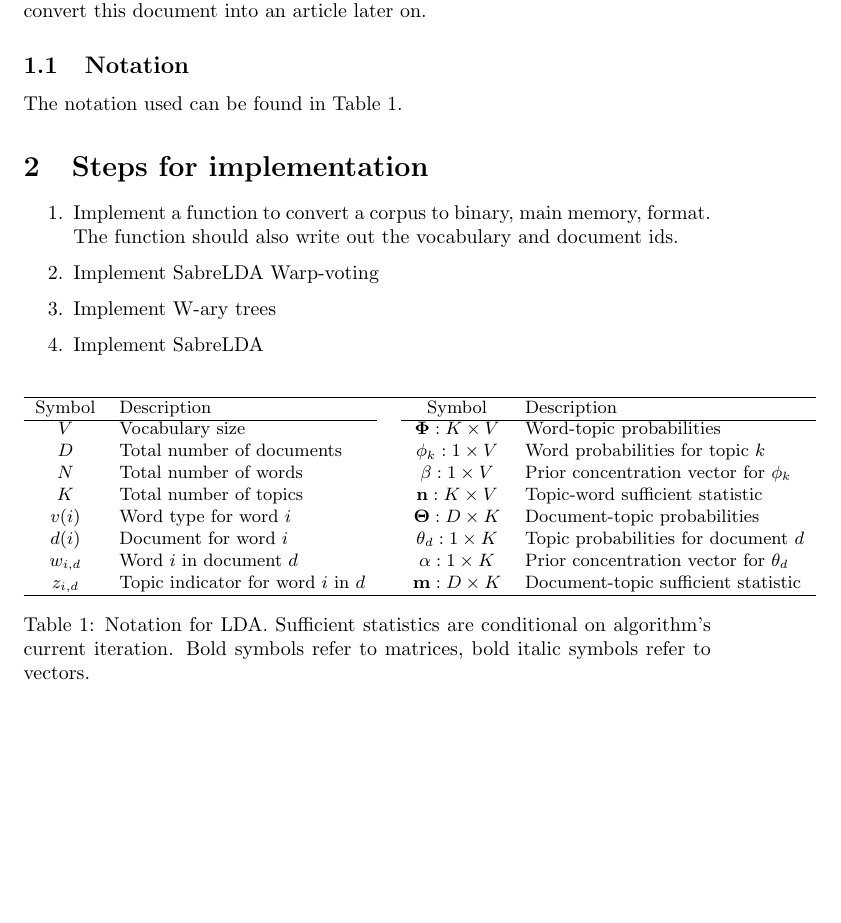
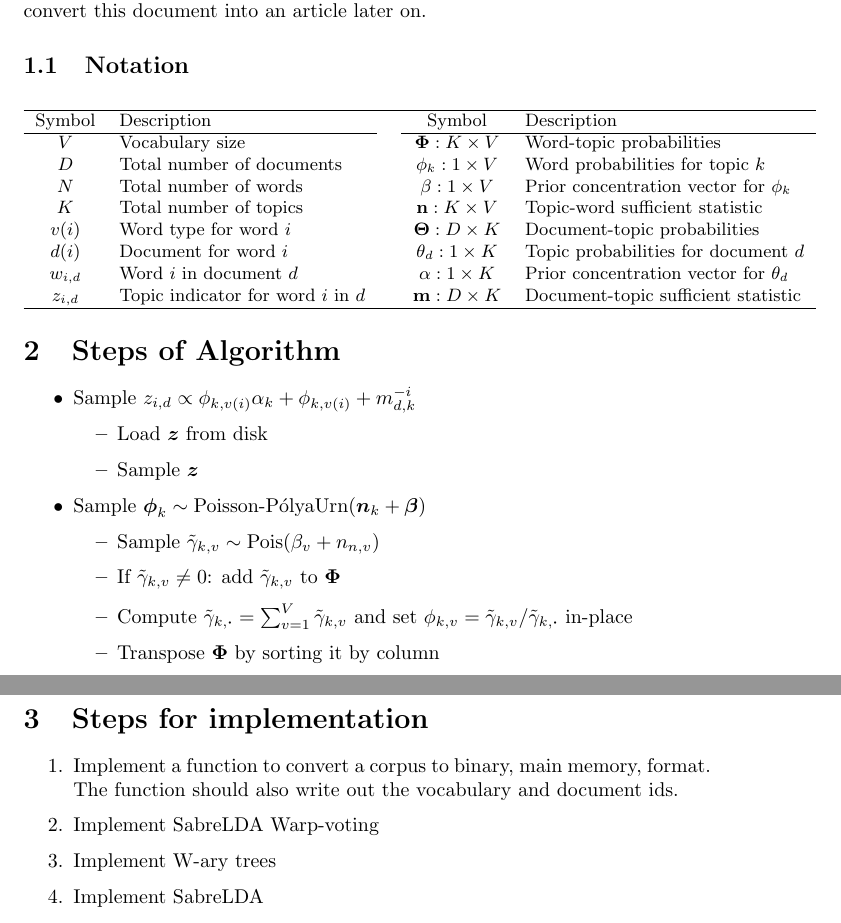
Before and after one commit to willieneis/GPUPolyaUrnLDA, a LaTeX document (design/design.tex): part of page 1 of 5 before the commit and two parts of pages 1 and 2 of 5 after it, the two joined at a grey line, cut so that both start at the same text, the shorter picture padded with empty space. Compiled offline with pdfLaTeX.

Commit message:
added quick outline of steps

```diff
--- a/design/design.tex
+++ b/design/design.tex
@@ -2,6 +2,7 @@
 
 \usepackage{color}
 \usepackage{parskip}
+\usepackage{amsmath}
 
 
 \let\textv\v %redefinition: v under letter in text
@@ -26,9 +27,6 @@ This document contains the design considerations of the GPU Polya-Urn LDA sample
 
 \subsection{Notation}
 
-The notation used can be found in Table \ref{notation}.
-
-\begin{table}
 \begin{center}
 \small{
 \begin{tabular}{c l c c l}
@@ -56,10 +54,27 @@ $z_{i,d}$ & Topic indicator for word $i$ in $d$ && $\m{m} : D \times K$ & Docume
 \end{tabular}
 }
 \end{center}
-\caption{Notation for LDA. Sufficient statistics are conditional on algorithm's current iteration. Bold symbols refer to matrices, bold italic symbols refer to vectors.}
-\label{notation}
-\end{table}
 
+\section{Steps of Algorithm}
+
+\begin{itemize}
+
+\item Sample $z_{i,d} \propto \phi_{k,v(i)} \alpha_k + \phi_{k,v(i)} + m_{d,k}^{-i}$
+
+\begin{itemize}
+\item Load $\v{z}$ from disk
+\item Sample $\v{z}$
+\end{itemize}
+
+\item Sample $\v\phi_k \sim \text{Poisson-P\'{o}lyaUrn} (\v{n}_k + \v\beta)$
+
+\begin{itemize}
+\item Sample $\tilde\gamma_{k,v} \sim \text{Pois}(\beta_v + n_{n,v})$
+\item If $\tilde\gamma_{k,v} \neq 0$: add $\tilde\gamma_{k,v}$ to $\m\Phi$
+\item Compute $\tilde\gamma_{k,\v\cdot} = \sum_{v=1}^V \tilde\gamma_{k,v}$ and set $\phi_{k,v} = \tilde\gamma_{k,v} / \tilde\gamma_{k,\v\cdot}$ in-place
+\item Transpose $\m\Phi$ by sorting it by column
+\end{itemize}
+\end{itemize}
 
 \section{Steps for implementation}
 
```
